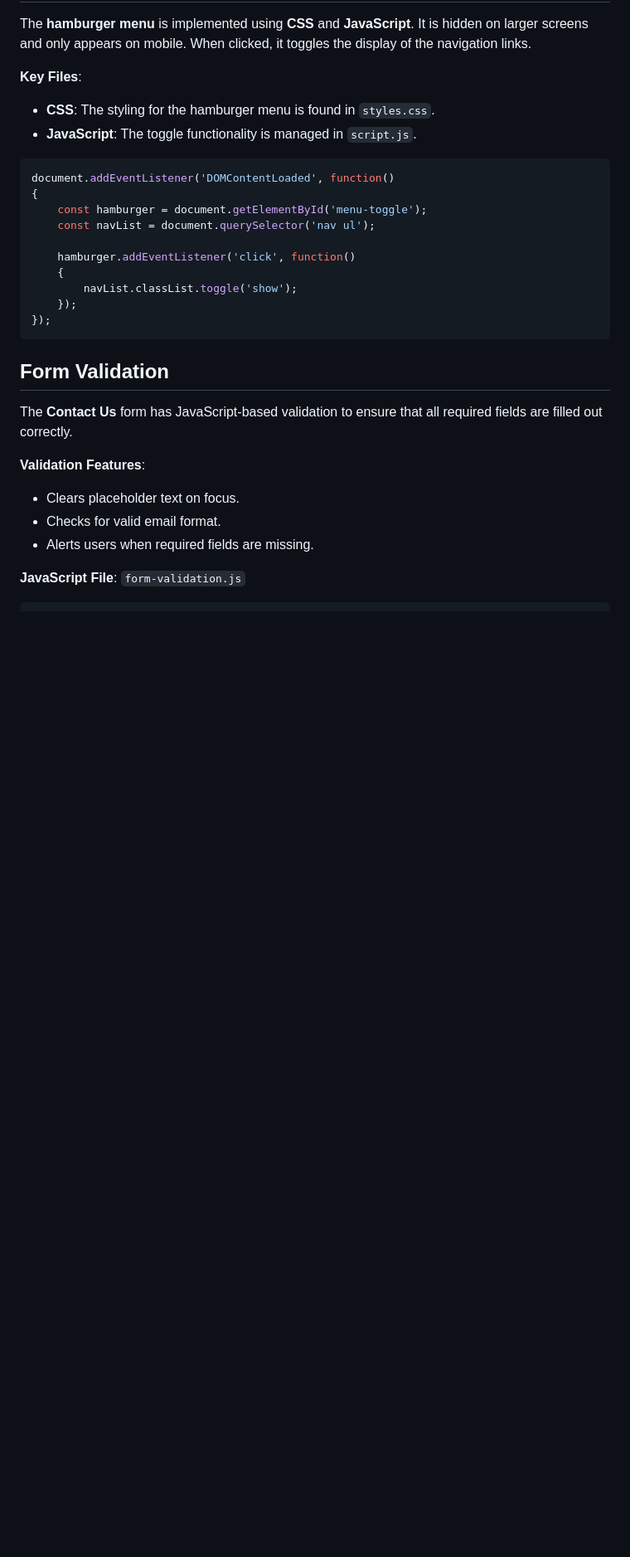
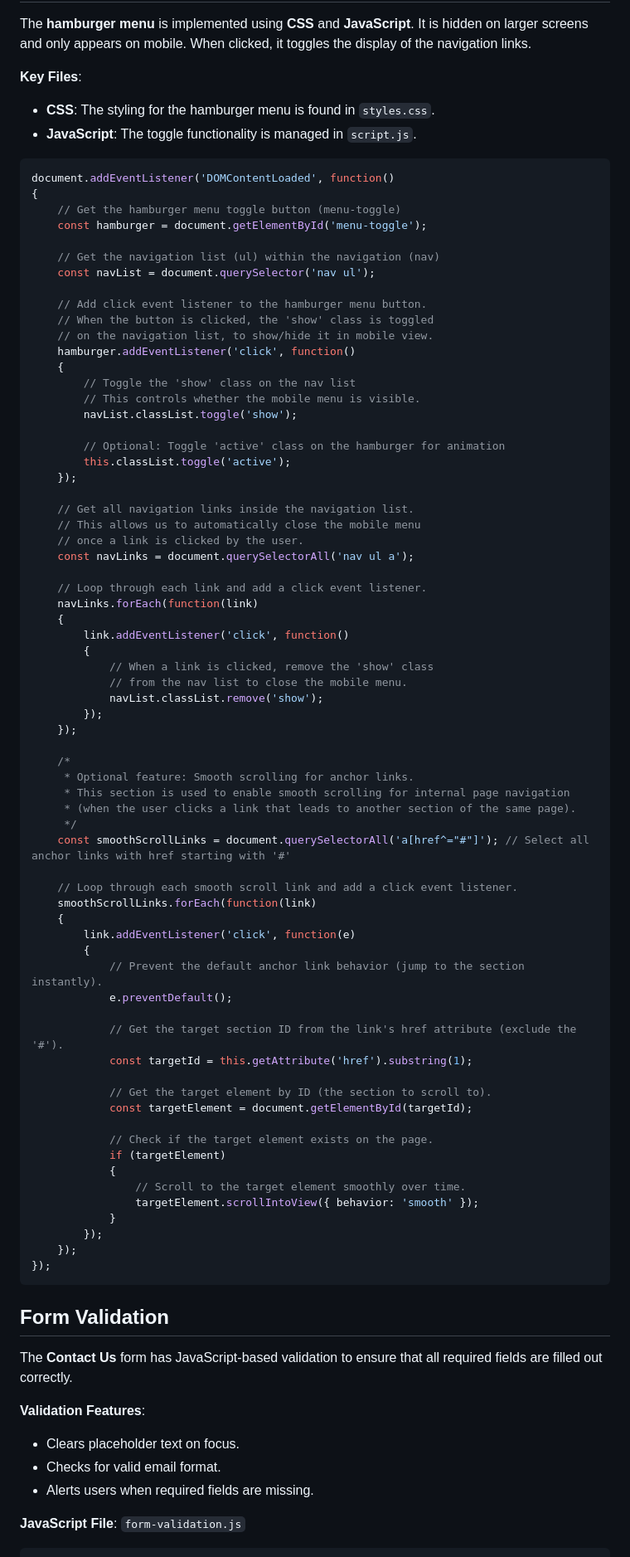
Before and after one commit to HChristopherNaoyuki/WEDE5020POE, a Markdown page: README.md, the part around the change printed below. Shown: that part at 83% size. Rendered like a GitHub page; blank space fills up the shorter version.

````diff
--- a/README.md
+++ b/README.md
@@ -91,12 +91,69 @@ The **hamburger menu** is implemented using **CSS** and **JavaScript**. It is hi
 ```js
 document.addEventListener('DOMContentLoaded', function()
 {
+    // Get the hamburger menu toggle button (menu-toggle)
     const hamburger = document.getElementById('menu-toggle');
+
+    // Get the navigation list (ul) within the navigation (nav)
     const navList = document.querySelector('nav ul');
 
+    // Add click event listener to the hamburger menu button.
+    // When the button is clicked, the 'show' class is toggled
+    // on the navigation list, to show/hide it in mobile view.
     hamburger.addEventListener('click', function()
     {
+        // Toggle the 'show' class on the nav list
+        // This controls whether the mobile menu is visible.
         navList.classList.toggle('show');
+
+        // Optional: Toggle 'active' class on the hamburger for animation
+        this.classList.toggle('active');
+    });
+
+    // Get all navigation links inside the navigation list.
+    // This allows us to automatically close the mobile menu
+    // once a link is clicked by the user.
+    const navLinks = document.querySelectorAll('nav ul a');
+
+    // Loop through each link and add a click event listener.
+    navLinks.forEach(function(link)
+    {
+        link.addEventListener('click', function()
+        {
+            // When a link is clicked, remove the 'show' class
+            // from the nav list to close the mobile menu.
+            navList.classList.remove('show');
+        });
+    });
+
+    /*
+     * Optional feature: Smooth scrolling for anchor links.
+     * This section is used to enable smooth scrolling for internal page navigation
+     * (when the user clicks a link that leads to another section of the same page).
+     */
+    const smoothScrollLinks = document.querySelectorAll('a[href^="#"]'); // Select all anchor links with href starting with '#'
+
+    // Loop through each smooth scroll link and add a click event listener.
+    smoothScrollLinks.forEach(function(link)
+    {
+        link.addEventListener('click', function(e)
+        {
+            // Prevent the default anchor link behavior (jump to the section instantly).
+            e.preventDefault();
+
+            // Get the target section ID from the link's href attribute (exclude the '#').
+            const targetId = this.getAttribute('href').substring(1);
+
+            // Get the target element by ID (the section to scroll to).
+            const targetElement = document.getElementById(targetId);
+
+            // Check if the target element exists on the page.
+            if (targetElement)
+            {
+                // Scroll to the target element smoothly over time.
+                targetElement.scrollIntoView({ behavior: 'smooth' });
+            }
+        });
     });
 });
 ```
````
Also changed, not shown: other parts of README.md (+70 -1 lines).
